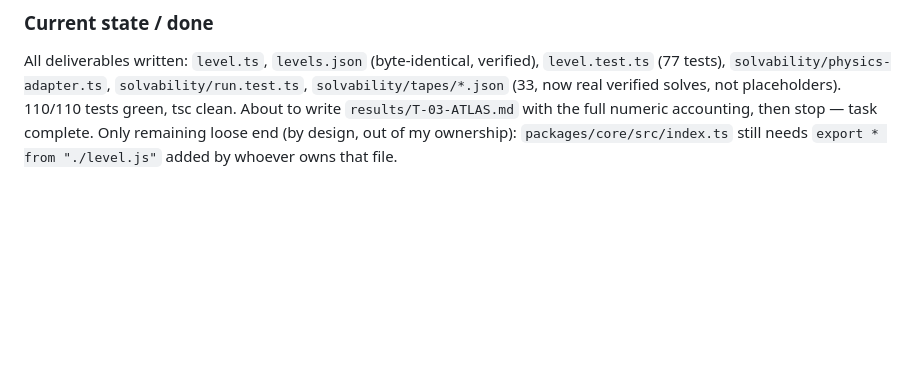
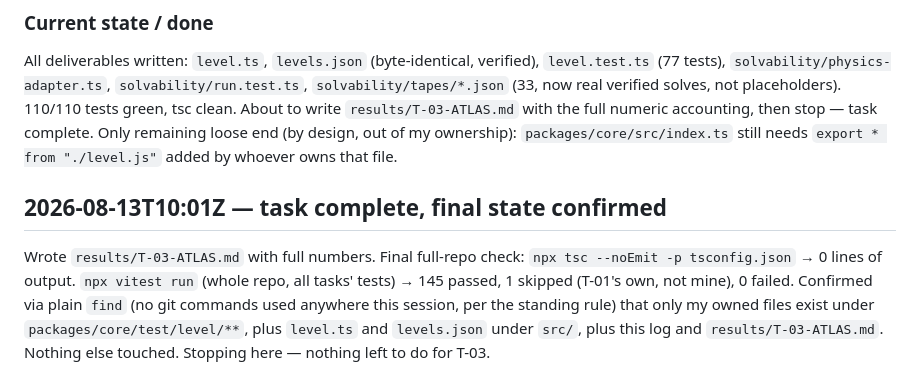
Before and after one commit to MagnusSaurbier/SwingBy_web, a Markdown page: notes/T-03-ATLAS/log.md, the part around the change. GitHub-like rendering; blank space fills up the shorter version.

Commit message:
notes: autosave 1 thought-log file(s)
Co-Authored-By: Claude Opus 5 <noreply@anthropic.com>
Claude-Session: https://claude.ai/code/session_01Bze59BN4qk8uoaDPFEsvG6

```diff
--- a/notes/T-03-ATLAS/log.md
+++ b/notes/T-03-ATLAS/log.md
@@ -214,3 +214,12 @@ now real verified solves, not placeholders). 110/110 tests green, tsc clean. Abo
 `results/T-03-ATLAS.md` with the full numeric accounting, then stop — task complete. Only remaining
 loose end (by design, out of my ownership): `packages/core/src/index.ts` still needs
 `export * from "./level.js"` added by whoever owns that file.
+
+## 2026-08-13T10:01Z — task complete, final state confirmed
+
+Wrote `results/T-03-ATLAS.md` with full numbers. Final full-repo check:
+`npx tsc --noEmit -p tsconfig.json` → 0 lines of output. `npx vitest run` (whole repo, all tasks'
+tests) → 145 passed, 1 skipped (T-01's own, not mine), 0 failed. Confirmed via plain `find` (no git
+commands used anywhere this session, per the standing rule) that only my owned files exist under
+`packages/core/test/level/**`, plus `level.ts` and `levels.json` under `src/`, plus this log and
+`results/T-03-ATLAS.md`. Nothing else touched. Stopping here — nothing left to do for T-03.
```
